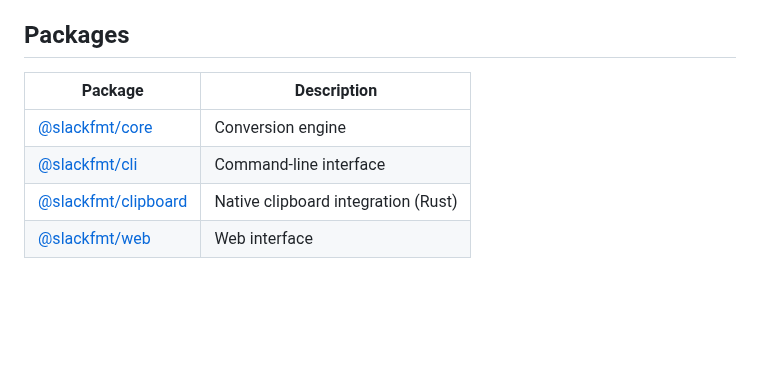
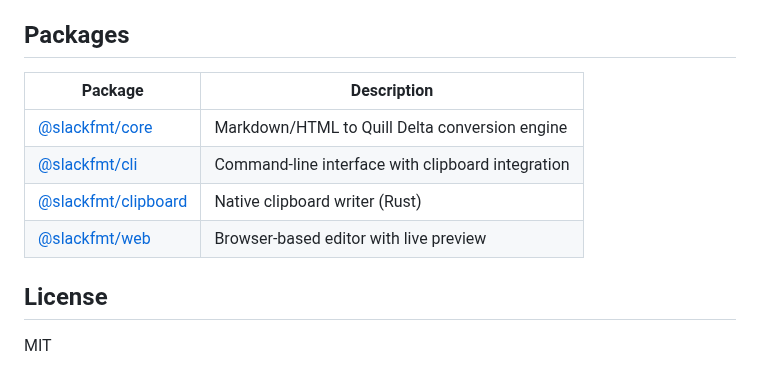
Before and after one commit to cauethenorio/slackfmt, a Markdown page: README.md, the part around one of its changes. Drawn GitHub-style; blank space fills up the shorter version.

```diff
--- a/README.md
+++ b/README.md
@@ -46,9 +63,13 @@ When you paste, Slack reads the custom data and applies the formatting natively
 
 ## Packages
 
-| Package                                   | Description                         |
-| ----------------------------------------- | ----------------------------------- |
-| [@slackfmt/core](packages/core)           | Conversion engine                   |
-| [@slackfmt/cli](packages/cli)             | Command-line interface              |
-| [@slackfmt/clipboard](packages/clipboard) | Native clipboard integration (Rust) |
-| [@slackfmt/web](packages/web)             | Web interface                       |
+| Package | Description |
+| --- | --- |
+| [@slackfmt/core](packages/core) | Markdown/HTML to Quill Delta conversion engine |
+| [@slackfmt/cli](packages/cli) | Command-line interface with clipboard integration |
+| [@slackfmt/clipboard](packages/clipboard) | Native clipboard writer (Rust) |
+| [@slackfmt/web](packages/web) | Browser-based editor with live preview |
+
+## License
+
+MIT
```
Also changed, not shown: other parts of README.md (+37 -20 lines), .github/after.png (added), .github/before.png (added).
